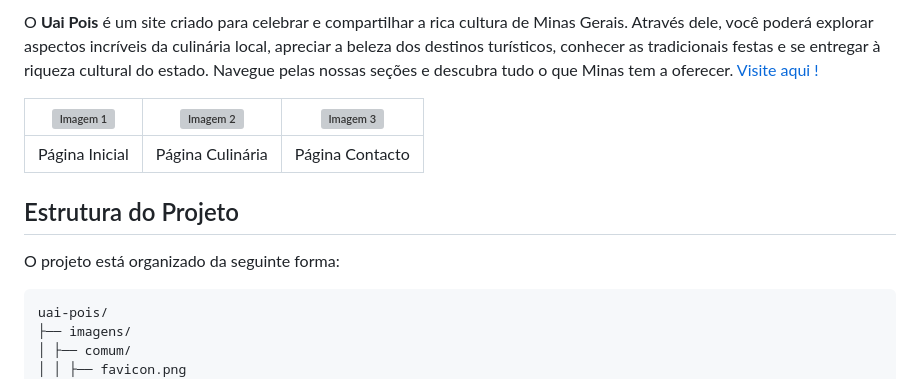
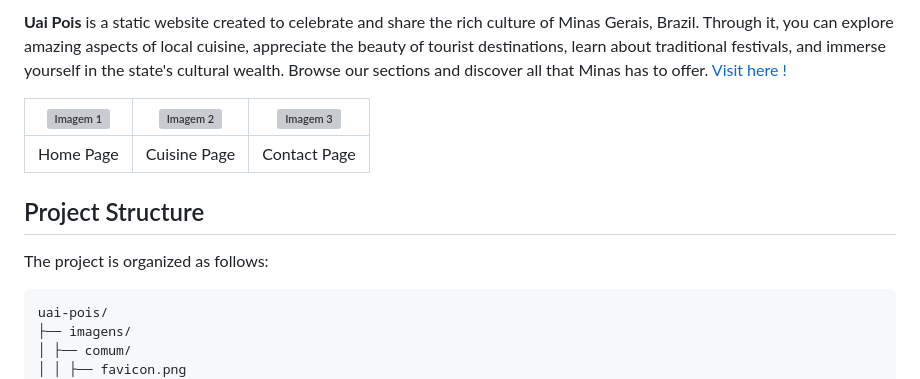
Before and after one commit to Pris-c/uai-pois, a Markdown page: README.md, the part around one of its changes. Rendered like a GitHub page; grey boxes are pictures that could not be loaded.

````diff
--- a/README.md
+++ b/README.md
@@ -2,13 +2,13 @@
 
-O **Uai Pois** é um site criado para celebrar e compartilhar a rica cultura de Minas Gerais. Através dele, você poderá explorar aspectos incríveis da culinária local, apreciar a beleza dos destinos turísticos, conhecer as tradicionais festas e se entregar à riqueza cultural do estado. Navegue pelas nossas seções e descubra tudo o que Minas tem a oferecer. [Visite aqui !](https://pris-c.github.io/uai-pois/index.html)
+**Uai Pois** is a static website created to celebrate and share the rich culture of Minas Gerais, Brazil. Through it, you can explore amazing aspects of local cuisine, appreciate the beauty of tourist destinations, learn about traditional festivals, and immerse yourself in the state's cultural wealth. Browse our sections and discover all that Minas has to offer.  [Visit here !](https://pris-c.github.io/uai-pois/index.html)
 
 | ![Imagem 1](imagens/prints-paginas/pagina-inicial.png) | ![Imagem 2](imagens/prints-paginas/pagina-culinaria.png) | ![Imagem 3](imagens/prints-paginas/pagina-contacto.png) |
 | :----------------------------------------------------: | :------------------------------------------------------: | :-----------------------------------------------------: |
-|                     Página Inicial                     |                     Página Culinária                     |                     Página Contacto                     |
+|                       Home Page                        |                       Cuisine Page                       |                       Contact Page                      |
 
-## Estrutura do Projeto
+## Project Structure
 
-O projeto está organizado da seguinte forma:
+The project is organized as follows:
 
 ```plaintext
 uai-pois/
````
Also changed, not shown: other parts of README.md (+35 -35 lines).
